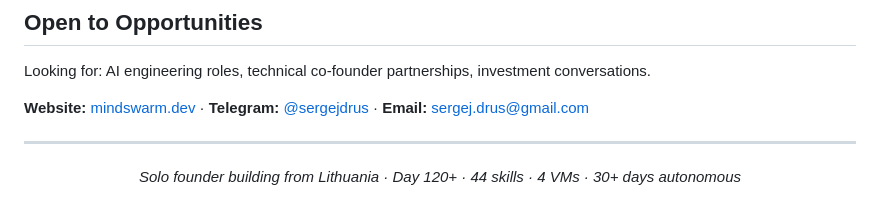
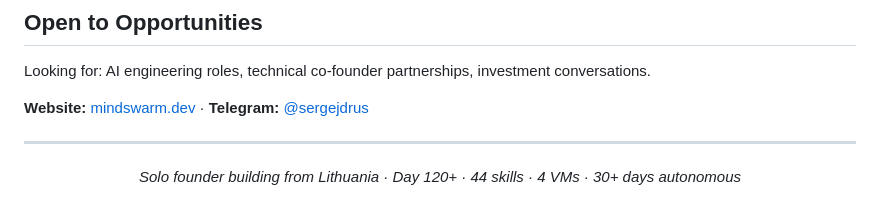
Before and after one commit to tikserziku/tikserziku, a Markdown page: README.md, the part around the change. GitHub-like rendering.

Commit message:
Remove server address, secrets path and personal email from public files

```diff
--- a/README.md
+++ b/README.md
@@ -145,7 +145,7 @@ The breakthrough: Claude AI in the browser controls real cloud infrastructure th
 
 Looking for: AI engineering roles, technical co-founder partnerships, investment conversations.
 
-**Website:** [mindswarm.dev](https://mindswarm.dev) · **Telegram:** [@sergejdrus](https://t.me/sergejdrus) · **Email:** sergej.drus@gmail.com
+**Website:** [mindswarm.dev](https://mindswarm.dev) · **Telegram:** [@sergejdrus](https://t.me/sergejdrus)
 
 ---
 
```
Also changed, not shown: CLAUDE.md (+3 -3 lines).
